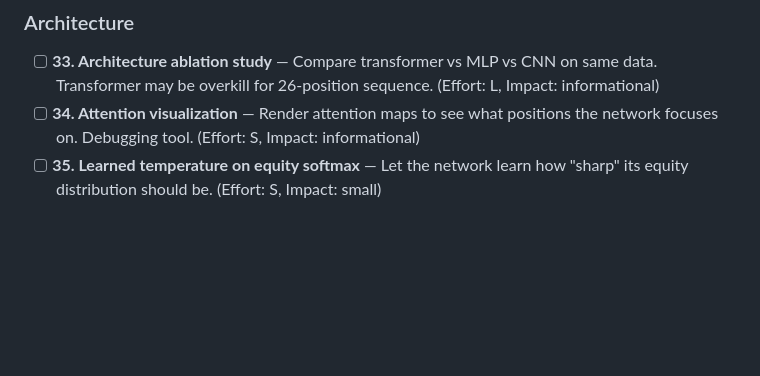
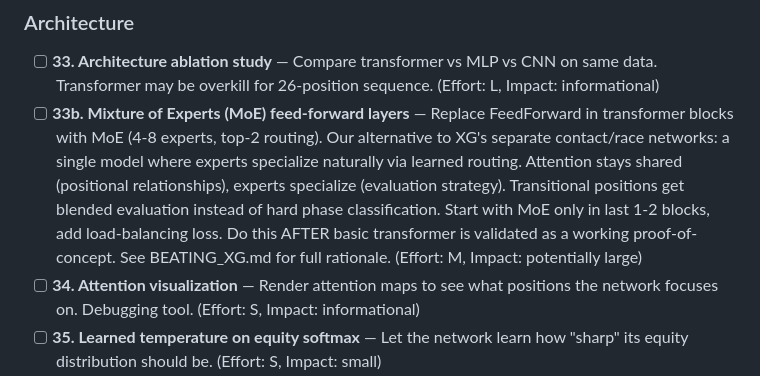
Before and after one commit to wmhowell18/claude-code, a Markdown page: transformer-backgammon/TODO.md, the part around the change. Drawn GitHub-style; blank space fills up the shorter version.

```diff
--- a/transformer-backgammon/TODO.md
+++ b/transformer-backgammon/TODO.md
@@ -133,6 +133,13 @@ training quality and telemetry — address before committing to multi-hour TPU r
 ### Architecture
 
 - [ ] **33. Architecture ablation study** — Compare transformer vs MLP vs CNN on same data. Transformer may be overkill for 26-position sequence. (Effort: L, Impact: informational)
+- [ ] **33b. Mixture of Experts (MoE) feed-forward layers** — Replace FeedForward in transformer
+  blocks with MoE (4-8 experts, top-2 routing). Our alternative to XG's separate contact/race
+  networks: a single model where experts specialize naturally via learned routing. Attention stays
+  shared (positional relationships), experts specialize (evaluation strategy). Transitional positions
+  get blended evaluation instead of hard phase classification. Start with MoE only in last 1-2
+  blocks, add load-balancing loss. Do this AFTER basic transformer is validated as a working
+  proof-of-concept. See BEATING_XG.md for full rationale. (Effort: M, Impact: potentially large)
 - [ ] **34. Attention visualization** — Render attention maps to see what positions the network focuses on. Debugging tool. (Effort: S, Impact: informational)
 - [ ] **35. Learned temperature on equity softmax** — Let the network learn how "sharp" its equity distribution should be. (Effort: S, Impact: small)
 
```
Also changed, not shown: transformer-backgammon/BEATING_XG.md (+20 -0 lines).
